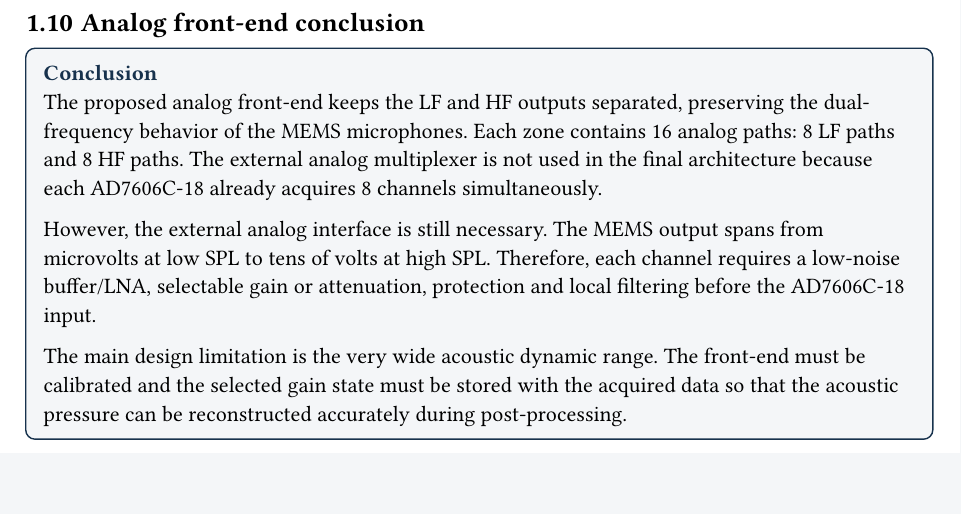
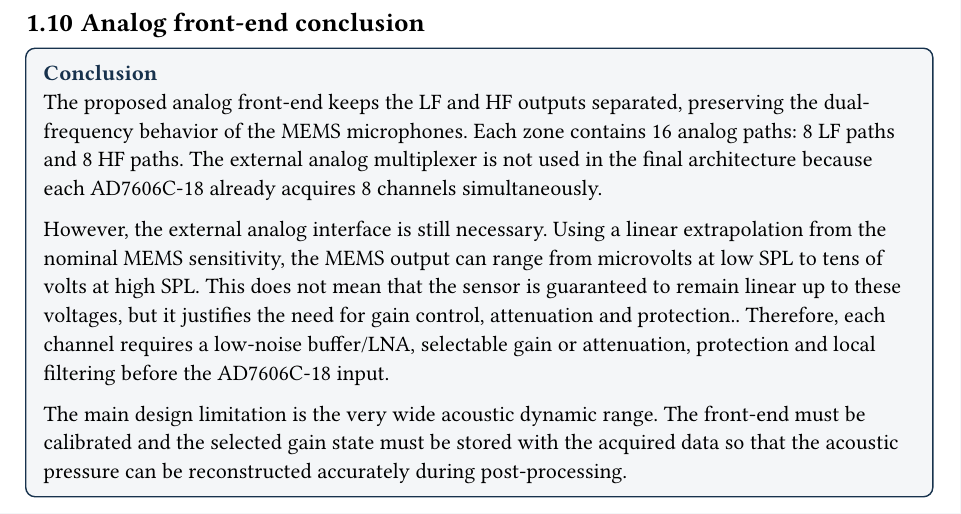
Before and after one commit to holaines/OPTO, a Typst document (challenge/report/chap/4_front-end.typ): part of page 7 of 7, cut so that both start at the same text. Compiled offline with Typst 0.15; a missing font is replaced by an installed copy or a similar font.

Commit message:
parte 4 fin

```diff
--- a/challenge/report/chap/4_front-end.typ
+++ b/challenge/report/chap/4_front-end.typ
@@ -618,7 +618,7 @@ The analog component count follows directly from the 10-zone architecture. Each
   [
     The proposed analog front-end keeps the LF and HF outputs separated, preserving the dual-frequency behavior of the MEMS microphones. Each zone contains 16 analog paths: 8 LF paths and 8 HF paths. The external analog multiplexer is not used in the final architecture because each AD7606C-18 already acquires 8 channels simultaneously.
 
-    However, the external analog interface is still necessary. The MEMS output spans from microvolts at low SPL to tens of volts at high SPL. Therefore, each channel requires a low-noise buffer/LNA, selectable gain or attenuation, protection and local filtering before the AD7606C-18 input.
+    However, the external analog interface is still necessary. Using a linear extrapolation from the nominal MEMS sensitivity, the MEMS output can range from microvolts at low SPL to tens of volts at high SPL. This does not mean that the sensor is guaranteed to remain linear up to these voltages, but it justifies the need for gain control, attenuation and protection.. Therefore, each channel requires a low-noise buffer/LNA, selectable gain or attenuation, protection and local filtering before the AD7606C-18 input.
 
     The main design limitation is the very wide acoustic dynamic range. The front-end must be calibrated and the selected gain state must be stored with the acquired data so that the acoustic pressure can be reconstructed accurately during post-processing.
   ],
```
